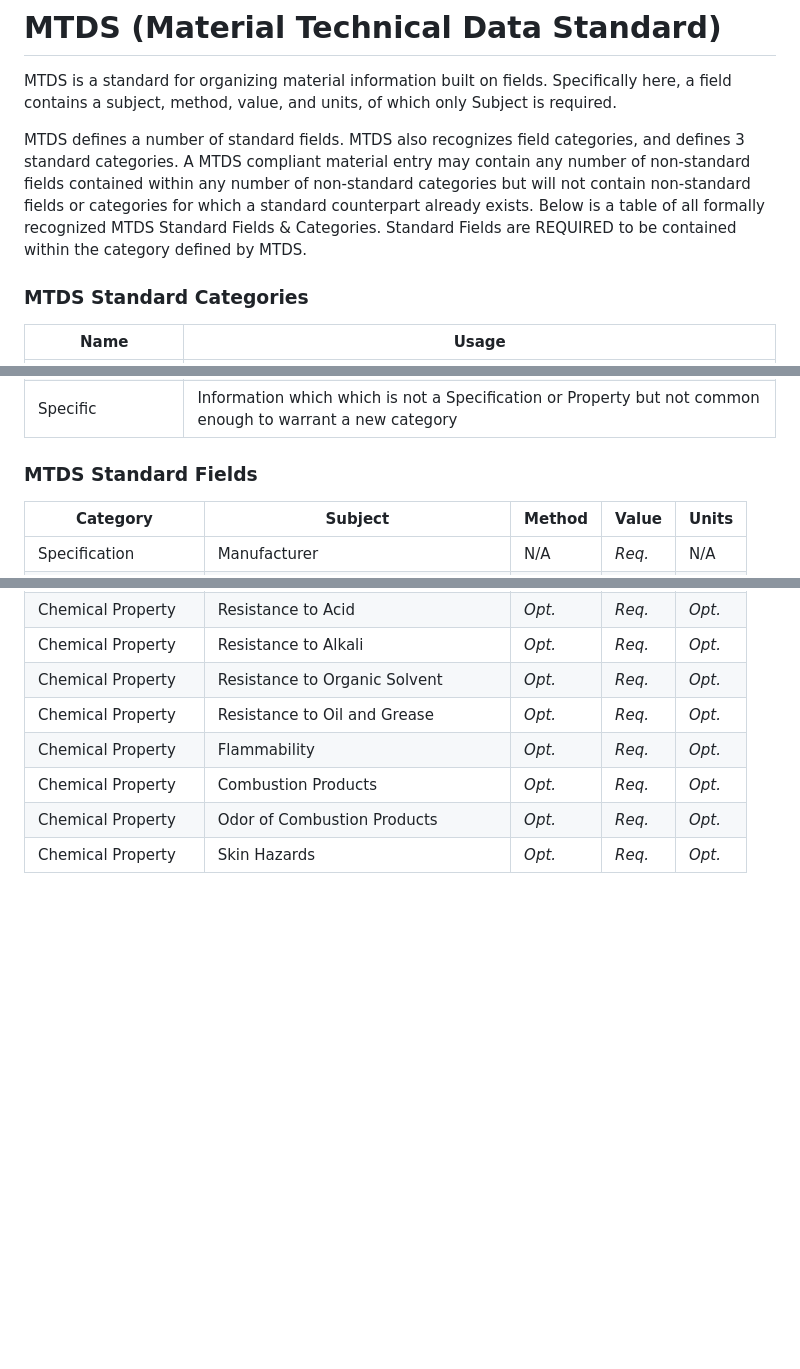
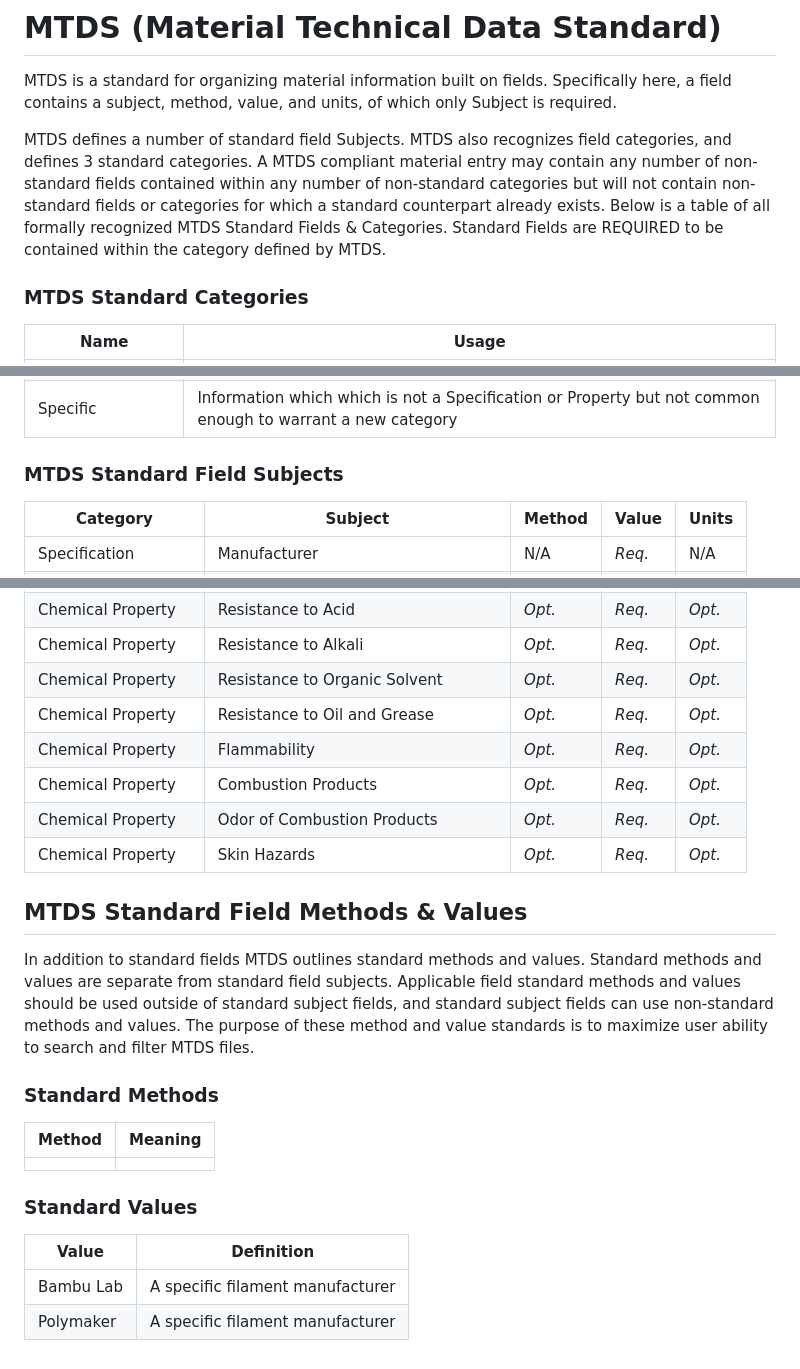
Before and after one commit to Monkey-Machina/MonkeyTDS, a Markdown page: MTDS.md, 3 parts joined by grey strips. GitHub-like rendering; blank space fills up the shorter version.

Commit message:
Update MTDS.md
Added framework for standard values and methods

```diff
--- a/MTDS.md
+++ b/MTDS.md
@@ -1,7 +1,7 @@
 # MTDS (Material Technical Data Standard)
 MTDS is a standard for organizing material information built on fields. Specifically here, a field contains a subject, method, value, and units, of which only Subject is required.
 
-MTDS defines a number of standard fields. MTDS also recognizes field categories, and defines 3 standard categories. A MTDS compliant material entry may contain any number of non-standard fields contained within any number of non-standard categories but will not contain non-standard fields or categories for which a standard counterpart already exists. Below is a table of all formally recognized MTDS Standard Fields & Categories. Standard Fields are REQUIRED to be contained within the category defined by MTDS.
+MTDS defines a number of standard field Subjects. MTDS also recognizes field categories, and defines 3 standard categories. A MTDS compliant material entry may contain any number of non-standard fields contained within any number of non-standard categories but will not contain non-standard fields or categories for which a standard counterpart already exists. Below is a table of all formally recognized MTDS Standard Fields & Categories. Standard Fields are REQUIRED to be contained within the category defined by MTDS.
 
 ### MTDS Standard Categories
 | Name | Usage |
@@ -12,7 +12,7 @@ MTDS defines a number of standard fields. MTDS also recognizes field categories,
 | Chemical Property | Chemical material properties |
 | Specific | Information which which is not a Specification or Property but not common enough to warrant a new category |
 
-### MTDS Standard Fields
+### MTDS Standard Field Subjects
 | Category | Subject | Method | Value | Units |
 | -------- | ------- | ------ | ---- | ----- |
 | Specification | Manufacturer | N/A | *Req.* | N/A |
@@ -52,3 +52,17 @@ MTDS defines a number of standard fields. MTDS also recognizes field categories,
 | Chemical Property | Combustion Products | *Opt.* | *Req.* | *Opt.* |
 | Chemical Property | Odor of Combustion Products | *Opt.* | *Req.* | *Opt.* |
 | Chemical Property | Skin Hazards | *Opt.* | *Req.* | *Opt.* |
+
+## MTDS Standard Field Methods & Values
+In addition to standard fields MTDS outlines standard methods and values. Standard methods and values are separate from standard field subjects. Applicable field standard methods and values should be used outside of standard subject fields, and standard subject fields can use non-standard methods and values. The purpose of these method and value standards is to maximize user ability to search and filter MTDS files.
+
+### Standard Methods
+| Method | Meaning |
+| ------ | ------- |
+|  |  |
+
+### Standard Values
+| Value | Definition |
+| ----- | ------- |
+| Bambu Lab | A specific filament manufacturer |
+| Polymaker | A specific filament manufacturer |
```
